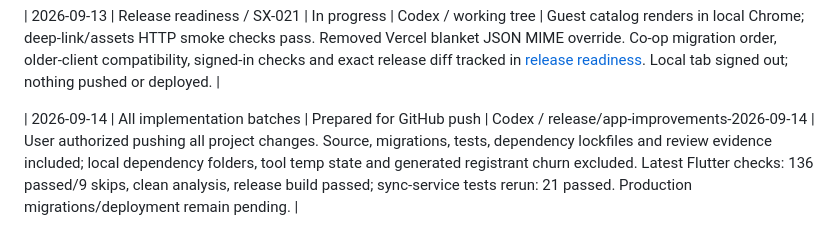
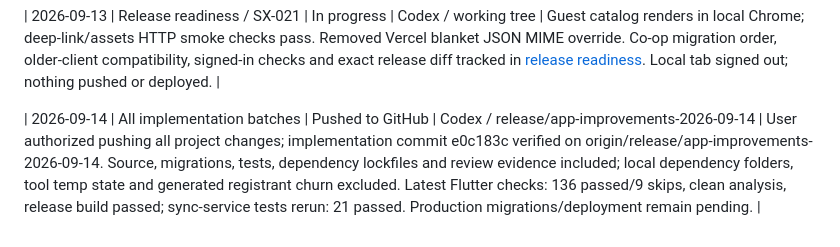
Before and after one commit to platinummorgan/statusxp, a Markdown page: _state/IMPROVEMENT_TODO.md, the part around the change. Rendered like a GitHub page.

Commit message:
Record GitHub push and pending production rollout

```diff
--- a/_state/IMPROVEMENT_TODO.md
+++ b/_state/IMPROVEMENT_TODO.md
@@ -171,4 +171,4 @@ Progress log — add a row when a task starts, becomes blocked, is implemented,
 
 | 2026-09-13 | Release readiness / SX-021 | In progress | Codex / working tree | Guest catalog renders in local Chrome; deep-link/assets HTTP smoke checks pass. Removed Vercel blanket JSON MIME override. Co-op migration order, older-client compatibility, signed-in checks and exact release diff tracked in [release readiness](../docs/reviews/2026-09-13/RELEASE_READINESS.md). Local tab signed out; nothing pushed or deployed. |
 
-| 2026-09-14 | All implementation batches | Prepared for GitHub push | Codex / release/app-improvements-2026-09-14 | User authorized pushing all project changes. Source, migrations, tests, dependency lockfiles and review evidence included; local dependency folders, tool temp state and generated registrant churn excluded. Latest Flutter checks: 136 passed/9 skips, clean analysis, release build passed; sync-service tests rerun: 21 passed. Production migrations/deployment remain pending. |
+| 2026-09-14 | All implementation batches | Pushed to GitHub | Codex / release/app-improvements-2026-09-14 | User authorized pushing all project changes; implementation commit e0c183c verified on origin/release/app-improvements-2026-09-14. Source, migrations, tests, dependency lockfiles and review evidence included; local dependency folders, tool temp state and generated registrant churn excluded. Latest Flutter checks: 136 passed/9 skips, clean analysis, release build passed; sync-service tests rerun: 21 passed. Production migrations/deployment remain pending. |
```
Also changed, not shown: 1 other file.
